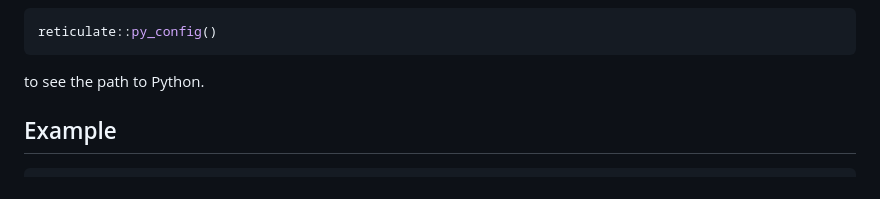
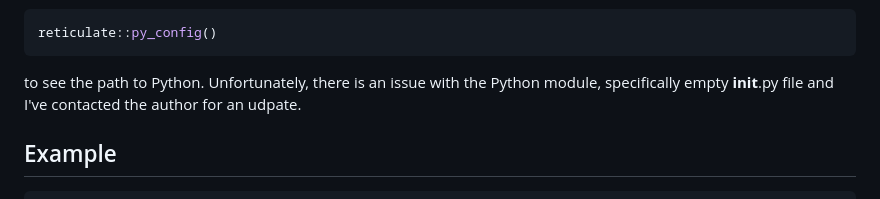
Before and after one commit to hanyu-song/ellipsoidgaussian, a Markdown page: README.md, the part around the change. Rendered like a GitHub page.

Commit message:
Updated README.md
added details on python module CTEF issue

````diff
--- a/README.md
+++ b/README.md
@@ -49,7 +49,7 @@ installed in the path as the Python used in R; run
 reticulate::py_config()
 ```
 
-to see the path to Python.
+to see the path to Python. Unfortunately, there is an issue with the Python module, specifically empty __init__.py file and I've contacted the author for an udpate.
 
 ## Example
 
````
